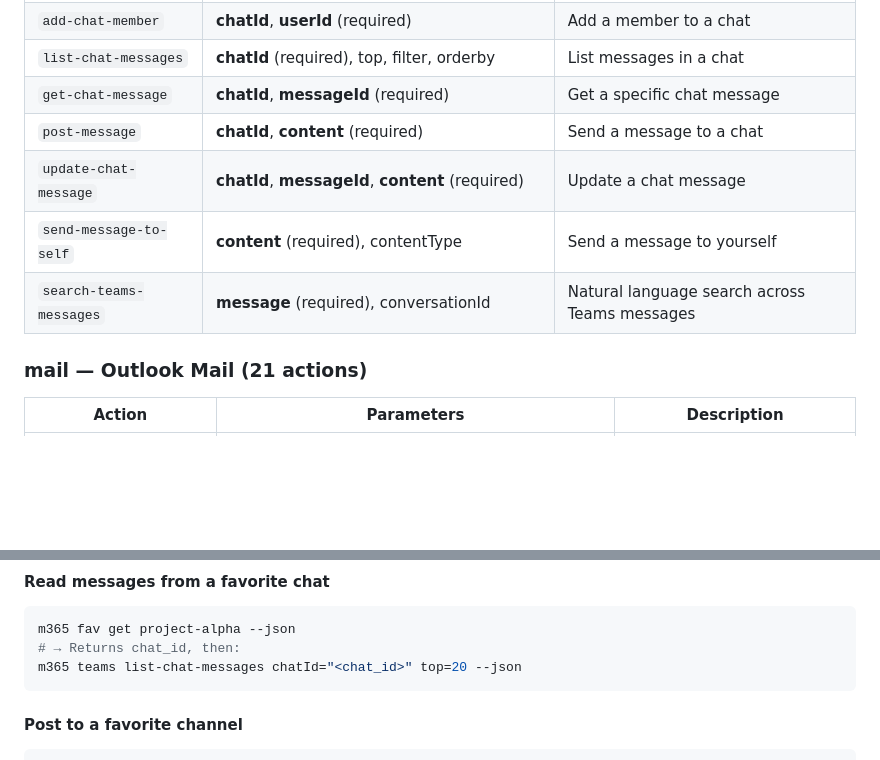
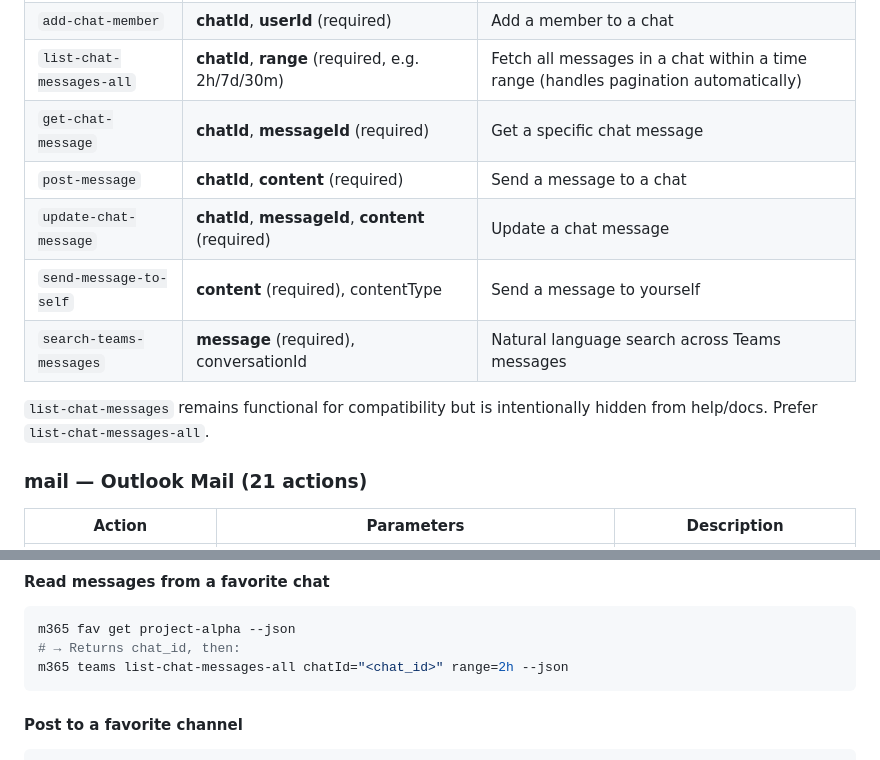
Before and after one commit to ttthree/m365-cli-docs, a Markdown page: skills/m365-cli/SKILL.md, 2 parts joined by grey strips. Rendered like a GitHub page; blank space fills up the shorter version.

````diff
--- a/skills/m365-cli/SKILL.md
+++ b/skills/m365-cli/SKILL.md
@@ -41,12 +41,14 @@ Use `m365 <service> <action> --help` for detailed parameter info on any action.
 | `update-chat` | **chatId** (required), topic | Update chat properties |
 | `list-chat-members` | **chatId** (required) | List members of a chat |
 | `add-chat-member` | **chatId**, **userId** (required) | Add a member to a chat |
-| `list-chat-messages` | **chatId** (required), top, filter, orderby | List messages in a chat |
+| `list-chat-messages-all` | **chatId**, **range** (required, e.g. 2h/7d/30m) | Fetch all messages in a chat within a time range (handles pagination automatically) |
 | `get-chat-message` | **chatId**, **messageId** (required) | Get a specific chat message |
 | `post-message` | **chatId**, **content** (required) | Send a message to a chat |
 | `update-chat-message` | **chatId**, **messageId**, **content** (required) | Update a chat message |
 | `send-message-to-self` | **content** (required), contentType | Send a message to yourself |
 | `search-teams-messages` | **message** (required), conversationId | Natural language search across Teams messages |
+
+`list-chat-messages` remains functional for compatibility but is intentionally hidden from help/docs. Prefer `list-chat-messages-all`.
 
 ### mail — Outlook Mail (21 actions)
 | Action | Parameters | Description |
@@ -160,7 +162,7 @@ m365 teams post-message chatId="<chat_id-from-fav>" content="Hey!" --json
 ```bash
 m365 fav get project-alpha --json
 # → Returns chat_id, then:
-m365 teams list-chat-messages chatId="<chat_id>" top=20 --json
+m365 teams list-chat-messages-all chatId="<chat_id>" range=2h --json
 ```
 
 #### Post to a favorite channel
````
Also changed, not shown: other parts of skills/m365-cli/SKILL.md (+8 -10 lines).
